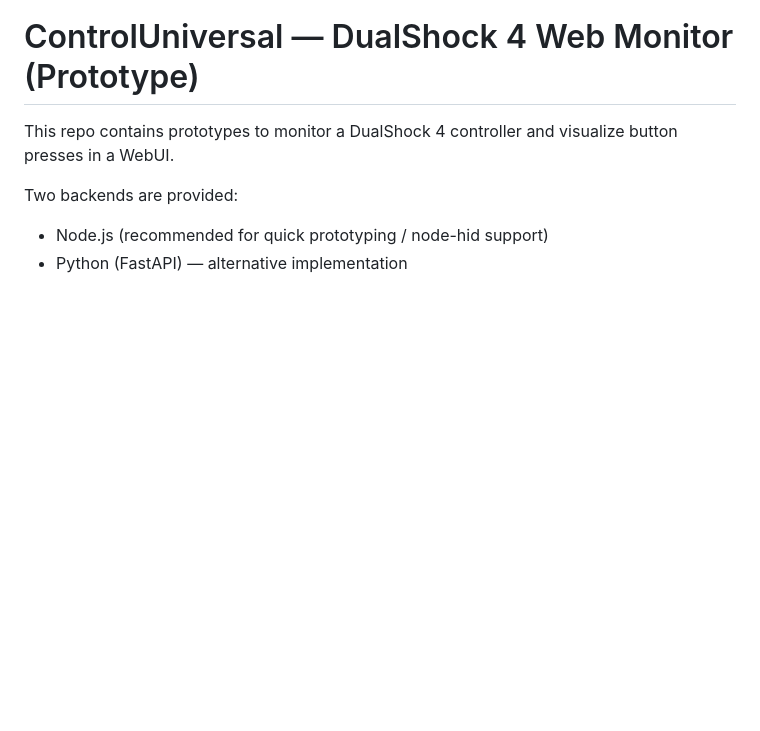
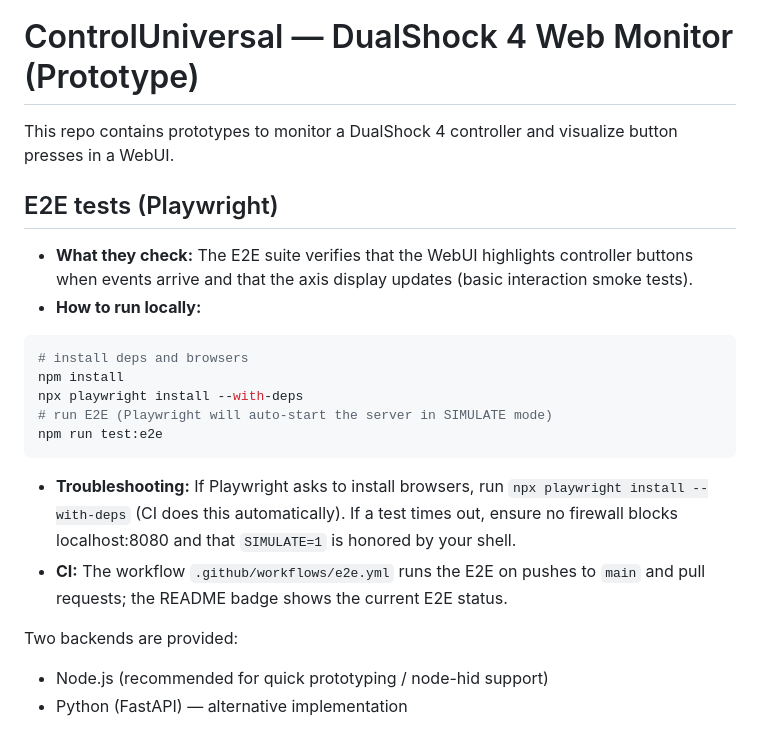
Before and after one commit to Blackmvmba88/controluniversal88, a Markdown page: README.md, the part around the change. Drawn GitHub-style; blank space fills up the shorter version.

Commit message:
Docs: add E2E tests section to README (how to run + troubleshooting)

````diff
--- a/README.md
+++ b/README.md
@@ -6,6 +6,24 @@
 # ControlUniversal — DualShock 4 Web Monitor (Prototype)
 
 This repo contains prototypes to monitor a DualShock 4 controller and visualize button presses in a WebUI.
+
+## E2E tests (Playwright)
+
+- **What they check:** The E2E suite verifies that the WebUI highlights controller buttons when events arrive and that the axis display updates (basic interaction smoke tests).
+- **How to run locally:**
+
+```bash
+# install deps and browsers
+npm install
+npx playwright install --with-deps
+# run E2E (Playwright will auto-start the server in SIMULATE mode)
+npm run test:e2e
+```
+
+- **Troubleshooting:** If Playwright asks to install browsers, run `npx playwright install --with-deps` (CI does this automatically). If a test times out, ensure no firewall blocks localhost:8080 and that `SIMULATE=1` is honored by your shell.
+- **CI:** The workflow `.github/workflows/e2e.yml` runs the E2E on pushes to `main` and pull requests; the README badge shows the current E2E status.
+
+
 
 Two backends are provided:
 - Node.js (recommended for quick prototyping / node-hid support)
````
